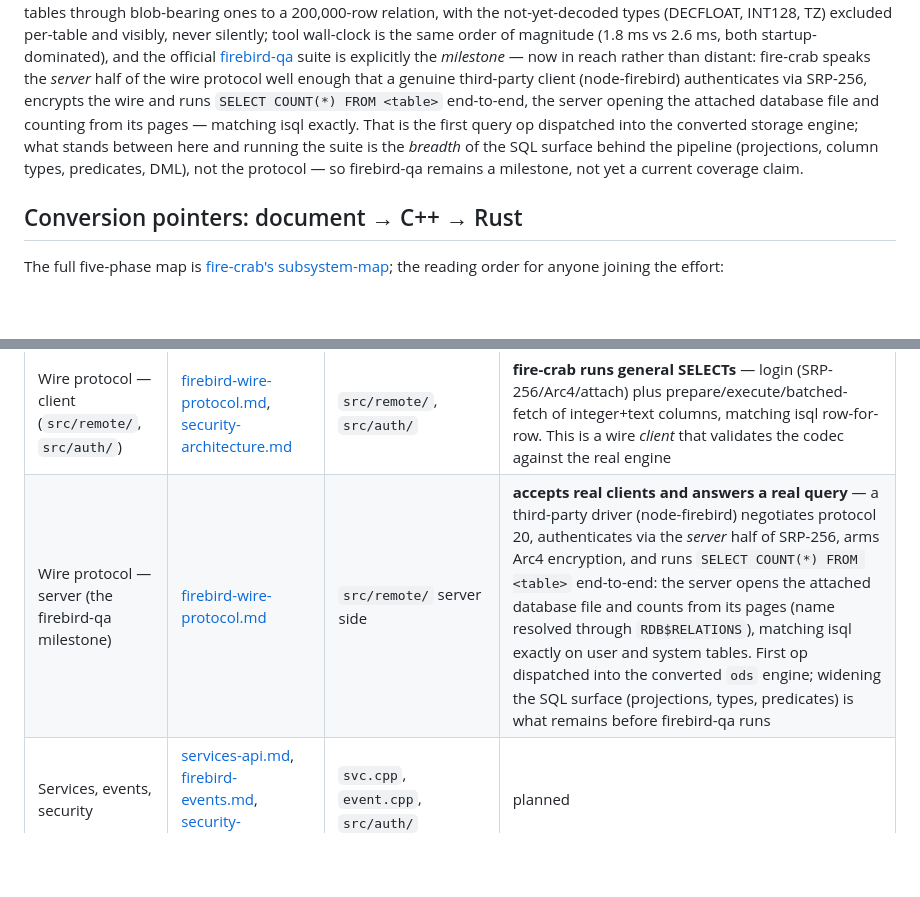
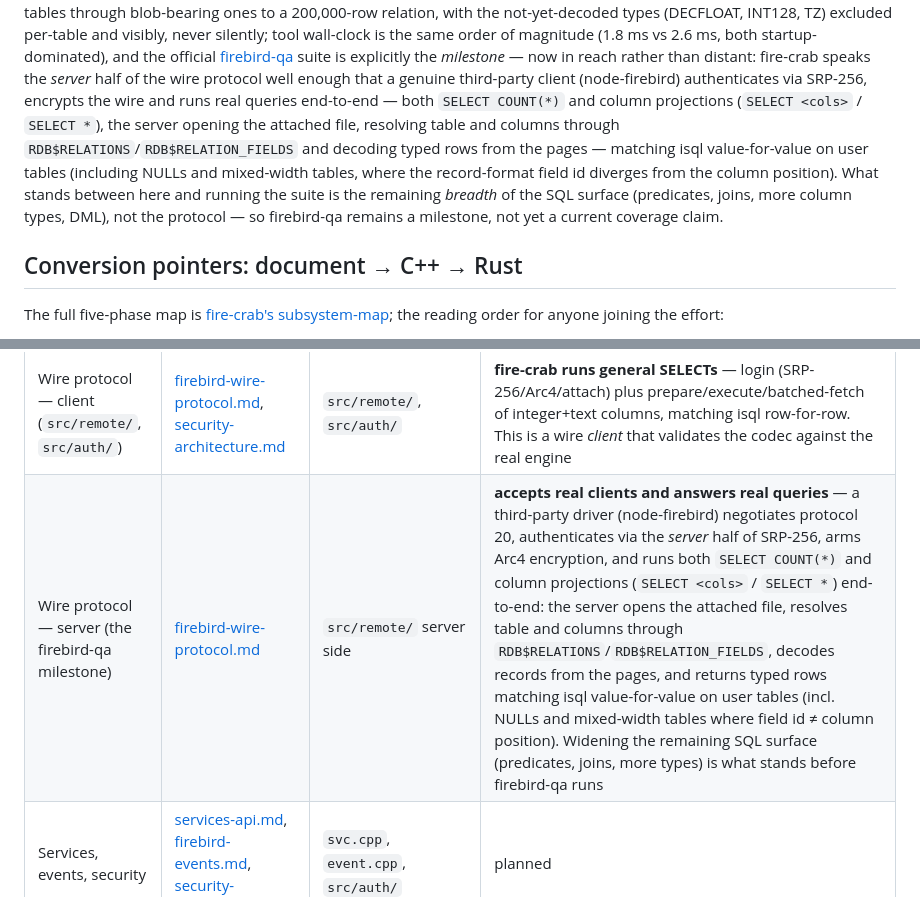
Before and after one commit to mariuz/conceptual-architecture-for-firebird-paper, a Markdown page: firebird-rust-conversion.md, 2 parts joined by grey strips. GitHub-like rendering; blank space fills up the shorter version.

Commit message:
fire-crab: server returns real column projections (SELECT <cols> / *)
Bump extern/fire-crab to af0cee6: the wire server now returns real typed
rows, not just COUNT(*). SELECT <cols> FROM <table> and SELECT * are
answered from the attached file - columns resolved through
RDB$RELATION_FIELDS (new relation_columns in the ods catalog), records
decoded with their format, integers as BIGINT and the rest as VARCHAR -
and node-firebird's result set matches isql value-for-value on user tables,
including NULLs and mixed-width tables where RDB$FIELD_ID diverges from
RDB$FIELD_POSITION (the bug the twelfth differential exists to catch).
Update the companion's status table and milestone framing.

Co-Authored-By: Claude Opus 4.8 <noreply@anthropic.com>

```diff
--- a/firebird-rust-conversion.md
+++ b/firebird-rust-conversion.md
@@ -56,13 +56,15 @@ official [firebird-qa](https://github.com/FirebirdSQL/firebird-qa) suite is
 explicitly the *milestone* — now in reach rather than distant: fire-crab
 speaks the *server* half of the wire protocol well enough that a genuine
 third-party client (node-firebird) authenticates via SRP-256, encrypts the
-wire and runs `SELECT COUNT(*) FROM <table>` end-to-end, the server opening
-the attached database file and counting from its pages — matching isql
-exactly. That is the first query op dispatched into the converted storage
-engine; what stands between here and running the suite is the *breadth* of
-the SQL surface behind the pipeline (projections, column types, predicates,
-DML), not the protocol — so firebird-qa remains a milestone, not yet a
-current coverage claim.
+wire and runs real queries end-to-end — both `SELECT COUNT(*)` and column
+projections (`SELECT <cols>` / `SELECT *`), the server opening the attached
+file, resolving table and columns through `RDB$RELATIONS`/`RDB$RELATION_FIELDS`
+and decoding typed rows from the pages — matching isql value-for-value on user
+tables (including NULLs and mixed-width tables, where the record-format field
+id diverges from the column position). What stands between here and running the
+suite is the remaining *breadth* of the SQL surface (predicates, joins, more
+column types, DML), not the protocol — so firebird-qa remains a milestone, not
+yet a current coverage claim.
 
 ## Conversion pointers: document → C++ → Rust
 
@@ -83,7 +85,7 @@ the reading order for anyone joining the effort:
 | BLR decode | [blr-intermediate-language.md](blr-intermediate-language.md) | `par.cpp`, `blp.h`, `gds.cpp` | **done** — 171-verb walker; every decodable BLR blob matches the engine's own `SET BLOB ALL` printer token-for-token |
 | DSQL, execution, optimizer | [grammar-and-parser.md](grammar-and-parser.md), [query-optimizer-and-execution.md](query-optimizer-and-execution.md) | `src/dsql/`, `exe.cpp` | planned |
 | Wire protocol — client (`src/remote/`, `src/auth/`) | [firebird-wire-protocol.md](firebird-wire-protocol.md), [security-architecture.md](security-architecture.md) | `src/remote/`, `src/auth/` | **fire-crab runs general SELECTs** — login (SRP-256/Arc4/attach) plus prepare/execute/batched-fetch of integer+text columns, matching isql row-for-row. This is a wire *client* that validates the codec against the real engine |
-| Wire protocol — server (the firebird-qa milestone) | [firebird-wire-protocol.md](firebird-wire-protocol.md) | `src/remote/` server side | **accepts real clients and answers a real query** — a third-party driver (node-firebird) negotiates protocol 20, authenticates via the *server* half of SRP-256, arms Arc4 encryption, and runs `SELECT COUNT(*) FROM <table>` end-to-end: the server opens the attached database file and counts from its pages (name resolved through `RDB$RELATIONS`), matching isql exactly on user and system tables. First op dispatched into the converted `ods` engine; widening the SQL surface (projections, types, predicates) is what remains before firebird-qa runs |
+| Wire protocol — server (the firebird-qa milestone) | [firebird-wire-protocol.md](firebird-wire-protocol.md) | `src/remote/` server side | **accepts real clients and answers real queries** — a third-party driver (node-firebird) negotiates protocol 20, authenticates via the *server* half of SRP-256, arms Arc4 encryption, and runs both `SELECT COUNT(*)` and column projections (`SELECT <cols>` / `SELECT *`) end-to-end: the server opens the attached file, resolves table and columns through `RDB$RELATIONS`/`RDB$RELATION_FIELDS`, decodes records from the pages, and returns typed rows matching isql value-for-value on user tables (incl. NULLs and mixed-width tables where field id ≠ column position). Widening the remaining SQL surface (predicates, joins, more types) is what stands before firebird-qa runs |
 | Services, events, security | [services-api.md](services-api.md), [firebird-events.md](firebird-events.md), [security-architecture.md](security-architecture.md) | `svc.cpp`, `event.cpp`, `src/auth/` | planned |
 
 The conversion's working rules (explicit little-endian decoding instead of
```
